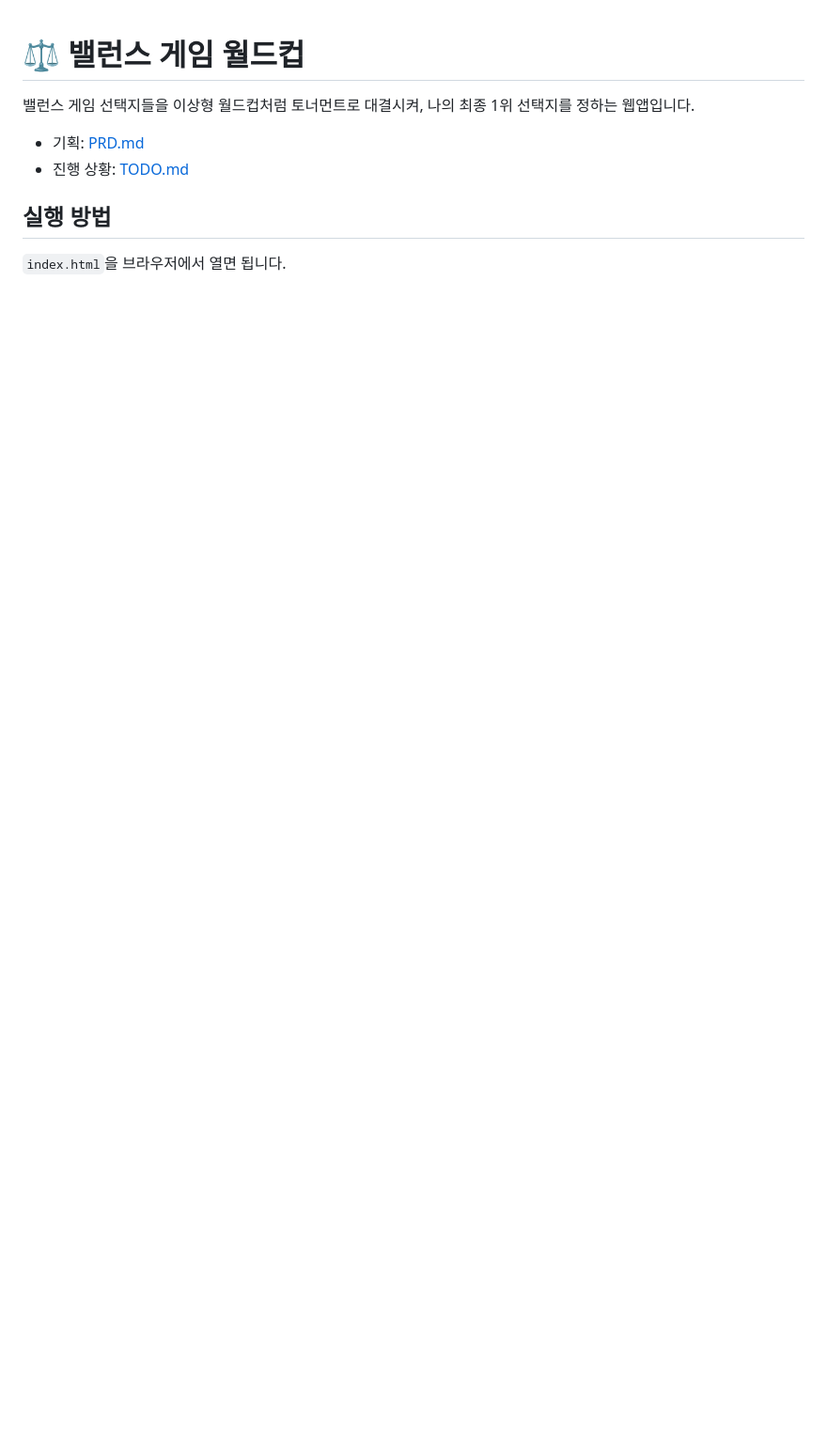
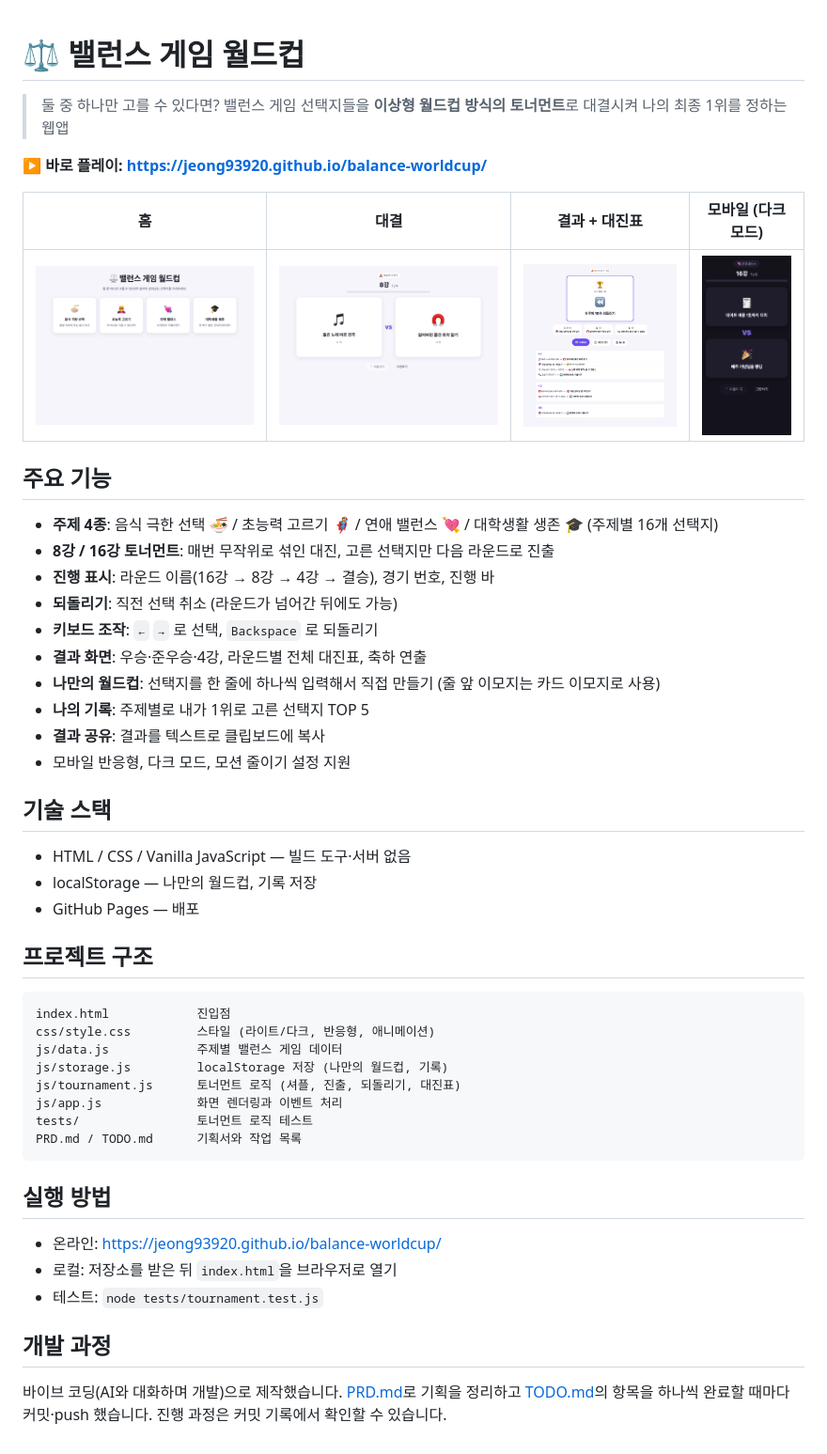
Before and after one commit to jeong93920/balance-worldcup, a Markdown page: README.md, the part around the change. Shown at 94% size. GitHub-like rendering; pictures changed too: docs/screenshots/home.png (added), docs/screenshots/match.png (added), docs/screenshots/mobile-match.png (added); blank space fills up the shorter version.

Commit message:
docs: README 정리 (기능, 스크린샷, 배포 링크) 및 GitHub Pages 배포
Co-Authored-By: Claude Opus 5.5 <noreply@anthropic.com>

````diff
--- a/README.md
+++ b/README.md
@@ -1,9 +1,46 @@
 # ⚖️ 밸런스 게임 월드컵
 
-밸런스 게임 선택지들을 이상형 월드컵처럼 토너먼트로 대결시켜, 나의 최종 1위 선택지를 정하는 웹앱입니다.
+> 둘 중 하나만 고를 수 있다면? 밸런스 게임 선택지들을 **이상형 월드컵 방식의 토너먼트**로 대결시켜 나의 최종 1위를 정하는 웹앱
 
-- 기획: [PRD.md](PRD.md)
-- 진행 상황: [TODO.md](TODO.md)
+**▶ 바로 플레이: https://jeong93920.github.io/balance-worldcup/**
+
+| 홈 | 대결 | 결과 + 대진표 | 모바일 (다크 모드) |
+|---|---|---|---|
+| ![홈](docs/screenshots/home.png) | ![대결](docs/screenshots/match.png) | ![결과](docs/screenshots/result.png) | ![모바일](docs/screenshots/mobile-match.png) |
+
+## 주요 기능
+- **주제 4종**: 음식 극한 선택 🍜 / 초능력 고르기 🦸 / 연애 밸런스 💘 / 대학생활 생존 🎓 (주제별 16개 선택지)
+- **8강 / 16강 토너먼트**: 매번 무작위로 섞인 대진, 고른 선택지만 다음 라운드로 진출
+- **진행 표시**: 라운드 이름(16강 → 8강 → 4강 → 결승), 경기 번호, 진행 바
+- **되돌리기**: 직전 선택 취소 (라운드가 넘어간 뒤에도 가능)
+- **키보드 조작**: `←` `→` 로 선택, `Backspace` 로 되돌리기
+- **결과 화면**: 우승·준우승·4강, 라운드별 전체 대진표, 축하 연출
+- **나만의 월드컵**: 선택지를 한 줄에 하나씩 입력해서 직접 만들기 (줄 앞 이모지는 카드 이모지로 사용)
+- **나의 기록**: 주제별로 내가 1위로 고른 선택지 TOP 5
+- **결과 공유**: 결과를 텍스트로 클립보드에 복사
+- 모바일 반응형, 다크 모드, 모션 줄이기 설정 지원
+
+## 기술 스택
+- HTML / CSS / Vanilla JavaScript — 빌드 도구·서버 없음
+- localStorage — 나만의 월드컵, 기록 저장
+- GitHub Pages — 배포
+
+## 프로젝트 구조
+```
+index.html            진입점
+css/style.css         스타일 (라이트/다크, 반응형, 애니메이션)
+js/data.js            주제별 밸런스 게임 데이터
+js/storage.js         localStorage 저장 (나만의 월드컵, 기록)
+js/tournament.js      토너먼트 로직 (셔플, 진출, 되돌리기, 대진표)
+js/app.js             화면 렌더링과 이벤트 처리
+tests/                토너먼트 로직 테스트
+PRD.md / TODO.md      기획서와 작업 목록
+```
 
 ## 실행 방법
-`index.html`을 브라우저에서 열면 됩니다.
+- 온라인: https://jeong93920.github.io/balance-worldcup/
+- 로컬: 저장소를 받은 뒤 `index.html`을 브라우저로 열기
+- 테스트: `node tests/tournament.test.js`
+
+## 개발 과정
+바이브 코딩(AI와 대화하며 개발)으로 제작했습니다. [PRD.md](PRD.md)로 기획을 정리하고 [TODO.md](TODO.md)의 항목을 하나씩 완료할 때마다 커밋·push 했습니다. 진행 과정은 커밋 기록에서 확인할 수 있습니다.
````
Also changed, not shown: TODO.md (+1 -1 lines).
